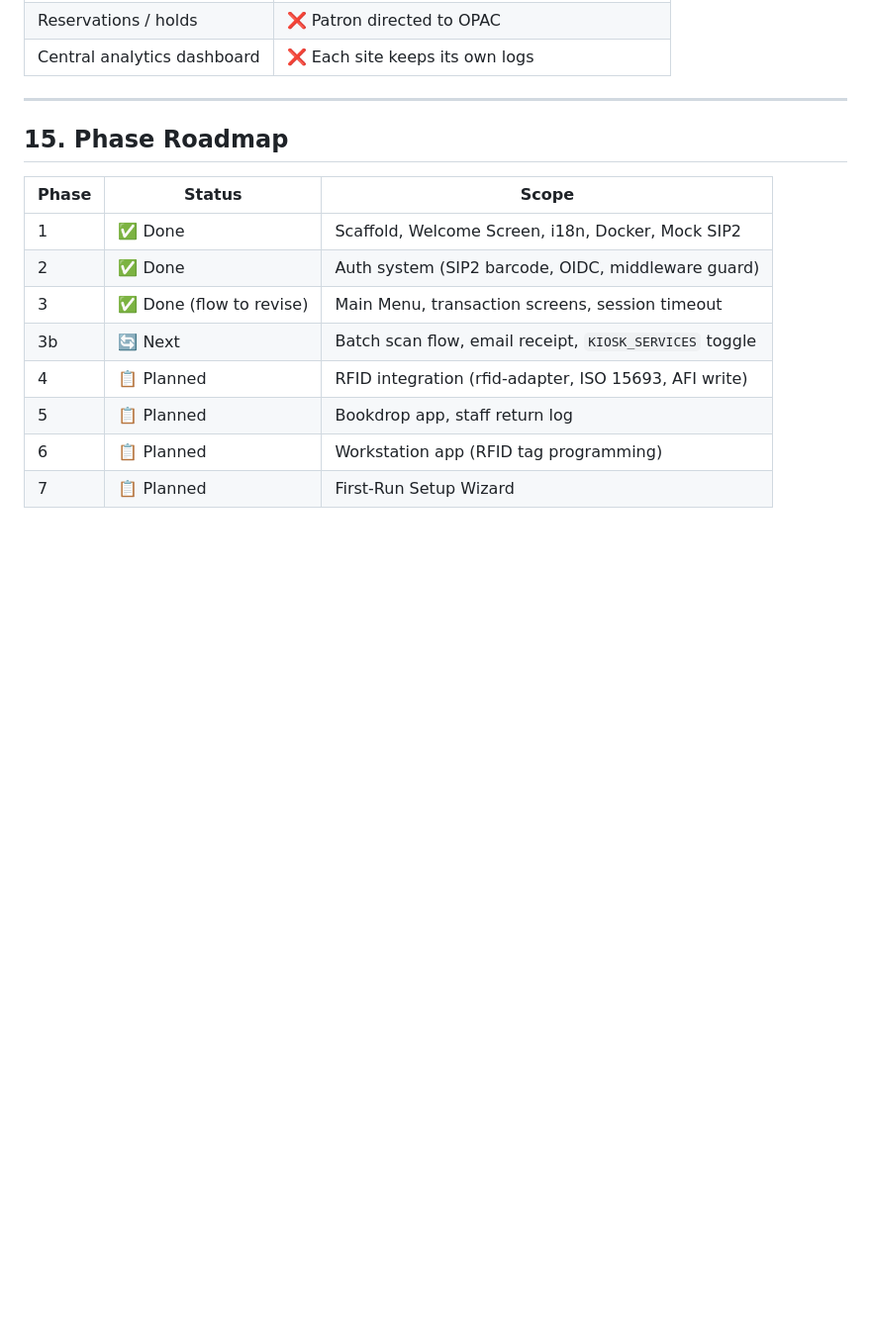
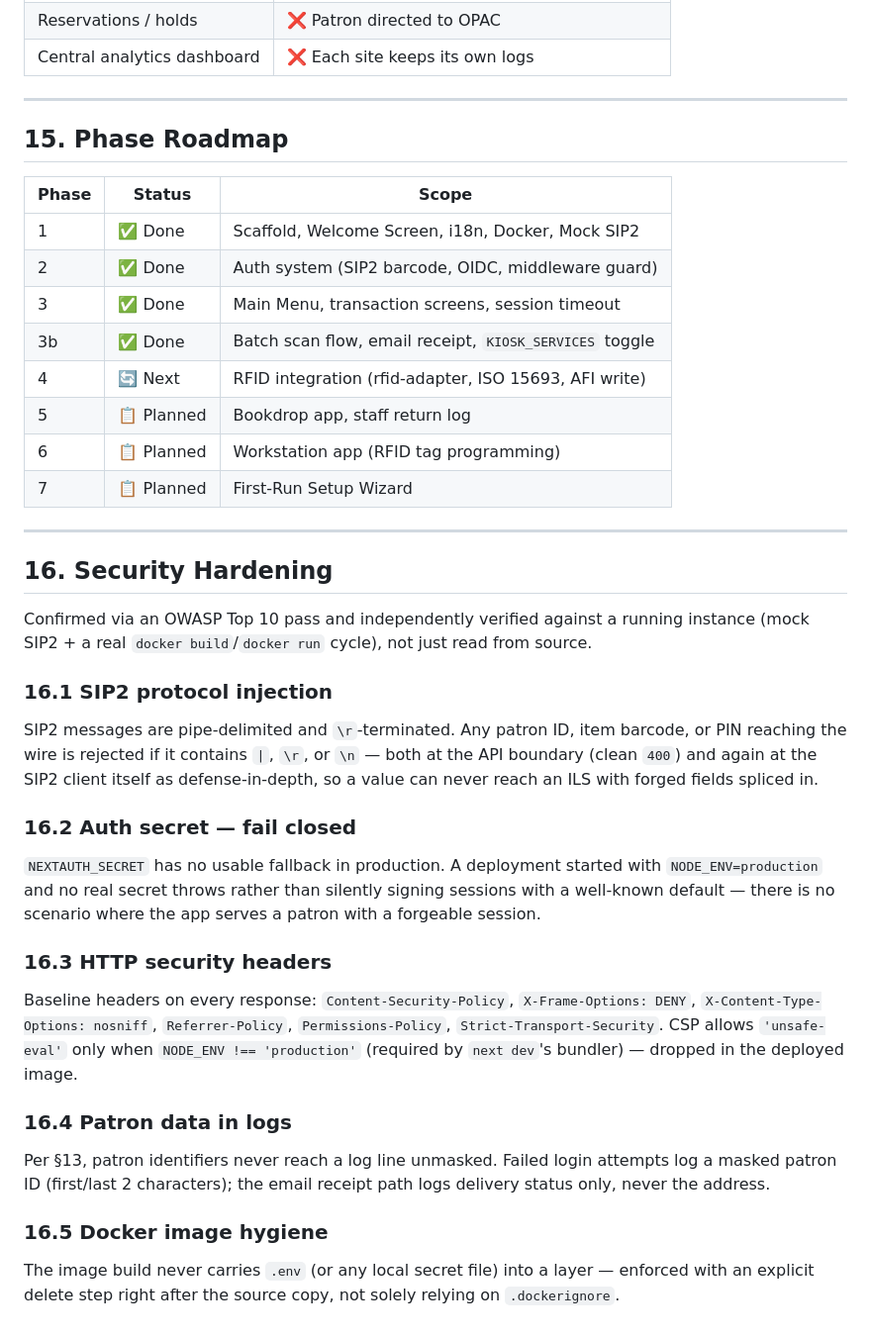
Before and after one commit to tomzt/next-open-selfcheck, a Markdown page: docs/requirements.md, the part around one of its changes. Shown at 99% size. GitHub-like rendering; blank space fills up the shorter version.

```diff
--- a/docs/requirements.md
+++ b/docs/requirements.md
@@ -335,9 +354,52 @@ Patron name and card number are **never written to disk**. Only transaction meta
 |---|---|---|
 | 1 | ✅ Done | Scaffold, Welcome Screen, i18n, Docker, Mock SIP2 |
 | 2 | ✅ Done | Auth system (SIP2 barcode, OIDC, middleware guard) |
-| 3 | ✅ Done (flow to revise) | Main Menu, transaction screens, session timeout |
-| 3b | 🔄 Next | Batch scan flow, email receipt, `KIOSK_SERVICES` toggle |
-| 4 | 📋 Planned | RFID integration (rfid-adapter, ISO 15693, AFI write) |
+| 3 | ✅ Done | Main Menu, transaction screens, session timeout |
+| 3b | ✅ Done | Batch scan flow, email receipt, `KIOSK_SERVICES` toggle |
+| 4 | 🔄 Next | RFID integration (rfid-adapter, ISO 15693, AFI write) |
 | 5 | 📋 Planned | Bookdrop app, staff return log |
 | 6 | 📋 Planned | Workstation app (RFID tag programming) |
 | 7 | 📋 Planned | First-Run Setup Wizard |
+
+---
+
+## 16. Security Hardening
+
+Confirmed via an OWASP Top 10 pass and independently verified against
+a running instance (mock SIP2 + a real `docker build`/`docker run`
+cycle), not just read from source.
+
+### 16.1 SIP2 protocol injection
+
+SIP2 messages are pipe-delimited and `\r`-terminated. Any patron ID,
+item barcode, or PIN reaching the wire is rejected if it contains `|`,
+`\r`, or `\n` — both at the API boundary (clean `400`) and again at the
+SIP2 client itself as defense-in-depth, so a value can never reach an
+ILS with forged fields spliced in.
+
+### 16.2 Auth secret — fail closed
+
+`NEXTAUTH_SECRET` has no usable fallback in production. A deployment
+started with `NODE_ENV=production` and no real secret throws rather
+than silently signing sessions with a well-known default — there is no
+scenario where the app serves a patron with a forgeable session.
+
+### 16.3 HTTP security headers
+
+Baseline headers on every response: `Content-Security-Policy`,
+`X-Frame-Options: DENY`, `X-Content-Type-Options: nosniff`,
+`Referrer-Policy`, `Permissions-Policy`, `Strict-Transport-Security`.
+CSP allows `'unsafe-eval'` only when `NODE_ENV !== 'production'`
+(required by `next dev`'s bundler) — dropped in the deployed image.
+
+### 16.4 Patron data in logs
+
+Per §13, patron identifiers never reach a log line unmasked. Failed
+login attempts log a masked patron ID (first/last 2 characters); the
+email receipt path logs delivery status only, never the address.
+
+### 16.5 Docker image hygiene
+
+The image build never carries `.env` (or any local secret file) into a
+layer — enforced with an explicit delete step right after the source
+copy, not solely relying on `.dockerignore`.
```
Also changed, not shown: other parts of docs/requirements.md (+19 -0 lines), README.md (+15 -0 lines), README.th.md (+15 -0 lines).
